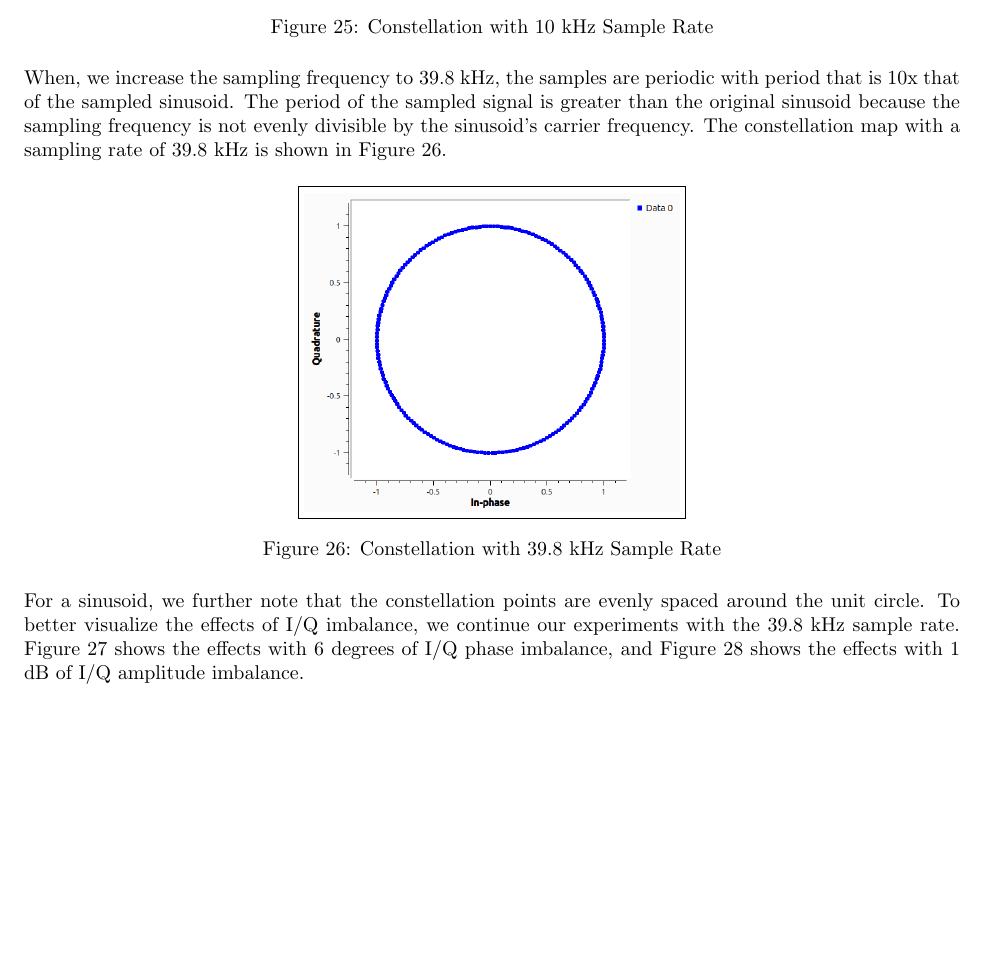
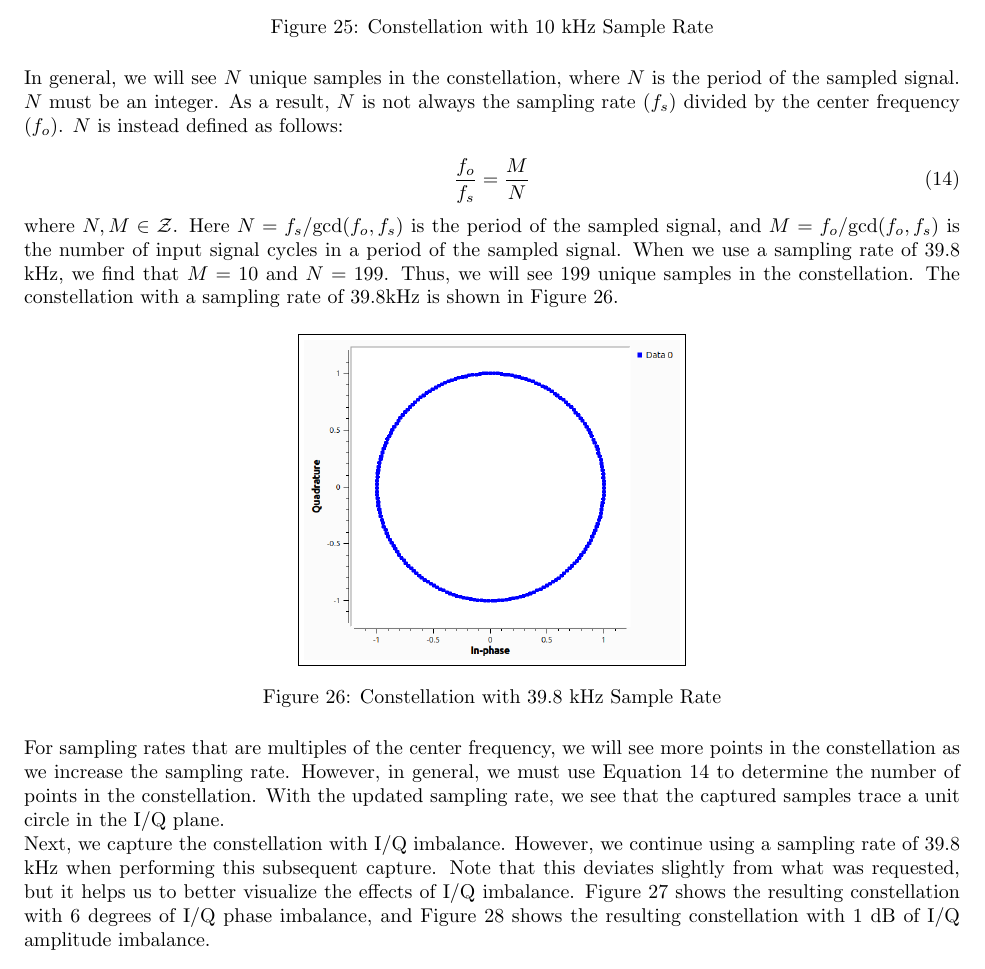
Before and after one commit to osowatzke/ECE_531_Labs, a LaTeX document (1/lab_report.tex): part of page 16 of 22, cut so that both start at the same text, the shorter picture padded with empty space. Compiled offline with pdfLaTeX.

Commit message:
Making I/Q imbalance section better

```diff
--- a/1/lab_report.tex
+++ b/1/lab_report.tex
@@ -372,7 +372,13 @@ Next, we observe the constellation sink output. The constellation sink displays
 	\label{fig::iq_imbalance_0_mag_0_phase_10k_samp_rate_const}
 \end{figure}
 
-When, we increase the sampling frequency to 39.8 kHz, the samples are periodic with period that is 10x that of the sampled sinusoid. The period of the sampled signal is greater than the original sinusoid because the sampling frequency is not evenly divisible by the sinusoid's carrier frequency. The constellation map with a sampling rate of 39.8 kHz is shown in Figure \ref{fig::iq_imbalance_0_mag_0_phase_39p8k_samp_rate_const}.
+In general, we will see $N$ unique samples in the constellation, where $N$ is the period of the sampled signal. $N$ must be an integer. As a result, $N$ is not always the sampling rate ($f_s$) divided by the center frequency ($f_o$). $N$ is instead defined as follows:
+
+\begin{equation}
+	\frac{f_o}{f_s} = \frac{M}{N} \label{eq::period_of_discrete_signal}
+\end{equation}
+
+where $N, M \in \mathcal{Z}$. Here $N=f_s/\text{gcd}(f_o,f_s)$ is the period of the sampled signal, and $M=f_o/\text{gcd}(f_o,f_s)$ is the number of input signal cycles in a period of the sampled signal. When we use a sampling rate of 39.8 kHz, we find that $M=10$ and $N=199$. Thus, we will see 199 unique samples in the constellation. The constellation with a sampling rate of 39.8kHz is shown in Figure \ref{fig::iq_imbalance_0_mag_0_phase_39p8k_samp_rate_const}.
 
 \begin{figure}[H]
 	\centerline{\fbox{\includegraphics[width=0.4\textwidth]{iq_imbalance_0_mag_0_phase_39p8k_samp_rate_const.png}}}
@@ -380,7 +386,9 @@ When, we increase the sampling frequency to 39.8 kHz, the samples are periodic w
 	\label{fig::iq_imbalance_0_mag_0_phase_39p8k_samp_rate_const}
 \end{figure}
 
-For a sinusoid, we further note that the constellation points are evenly spaced around the unit circle. To better visualize the effects of I/Q imbalance, we continue our experiments with the 39.8 kHz sample rate. Figure \ref{fig::iq_imbalance_0_mag_6_phase_39p8k_samp_rate_const} shows the effects with 6 degrees of I/Q phase imbalance, and Figure \ref{fig::iq_imbalance_1_mag_0_phase_39p8k_samp_rate_const} shows the effects with 1 dB of I/Q amplitude imbalance.
+For sampling rates that are multiples of the center frequency, we will see more points in the constellation as we increase the sampling rate. However, in general, we must use Equation \ref{eq::period_of_discrete_signal} to determine the number of points in the constellation. With the updated sampling rate, we see that the captured samples trace a unit circle in the I/Q plane.
+
+Next, we capture the constellation with I/Q imbalance. However, we continue using a sampling rate of 39.8 kHz when performing this subsequent capture. Note that this deviates slightly from what was requested, but it helps us to better visualize the effects of I/Q imbalance. Figure \ref{fig::iq_imbalance_0_mag_6_phase_39p8k_samp_rate_const} shows the resulting constellation with 6 degrees of I/Q phase imbalance, and Figure \ref{fig::iq_imbalance_1_mag_0_phase_39p8k_samp_rate_const} shows the resulting constellation with 1 dB of I/Q amplitude imbalance.
 
 \begin{figure}[H]
 	\centerline{\fbox{\includegraphics[width=0.4\textwidth]{iq_imbalance_0_mag_6_phase_39p8k_samp_rate_const.png}}}
```
Also changed, not shown: 1/lab_report.tex (16 more changed lines).
